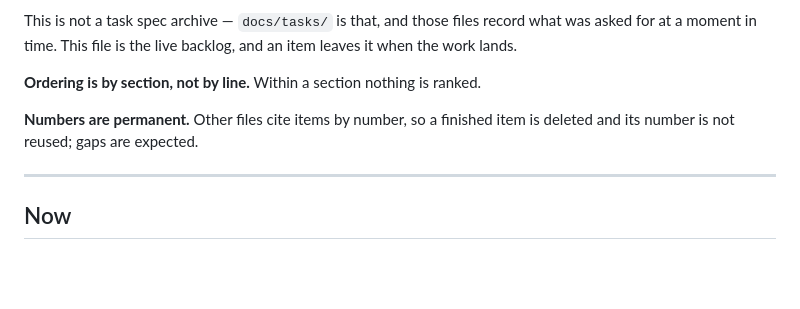
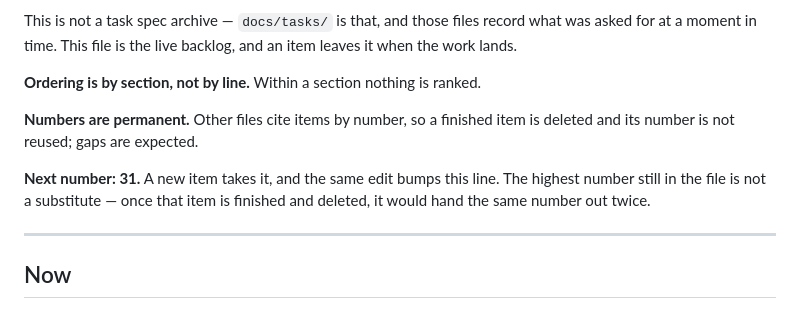
Before and after one commit to LordLux/rill, a Markdown page: docs/todo.md, the part around the change. Rendered like a GitHub page; blank space fills up the shorter version.

Commit message:
Track the next todo number in the file
"Numbers are permanent" had nothing to enforce it: an agent adding an
item could only take the highest number still present, which reissues a
number as soon as the highest item is finished and deleted.

```diff
--- a/docs/todo.md
+++ b/docs/todo.md
@@ -11,6 +11,10 @@ item leaves it when the work lands.
 
 **Numbers are permanent.** Other files cite items by number, so a finished item
 is deleted and its number is not reused; gaps are expected.
+
+**Next number: 31.** A new item takes it, and the same edit bumps this line.
+The highest number still in the file is not a substitute — once that item is
+finished and deleted, it would hand the same number out twice.
 
 ---
 
```
